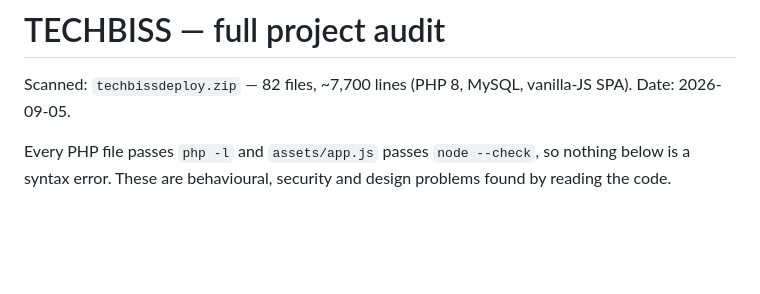
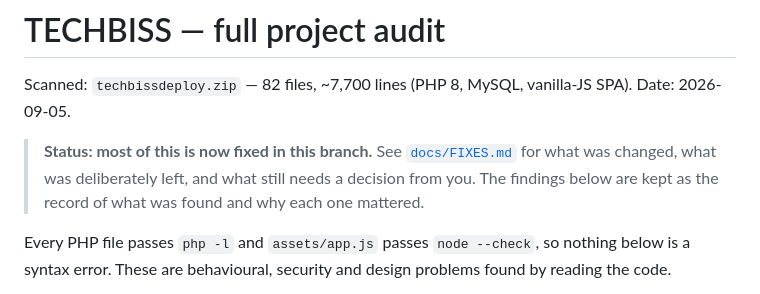
Before and after one commit to techbissnetwork-droid/Projectzone, a Markdown page: docs/AUDIT.md, the part around the change. GitHub-like rendering; blank space fills up the shorter version.

```diff
--- a/docs/AUDIT.md
+++ b/docs/AUDIT.md
@@ -2,6 +2,11 @@
 
 Scanned: `techbissdeploy.zip` — 82 files, ~7,700 lines (PHP 8, MySQL, vanilla-JS SPA).
 Date: 2026-09-05.
+
+> **Status: most of this is now fixed in this branch.** See
+> [`docs/FIXES.md`](FIXES.md) for what was changed, what was deliberately left,
+> and what still needs a decision from you. The findings below are kept as the
+> record of what was found and why each one mattered.
 
 Every PHP file passes `php -l` and `assets/app.js` passes `node --check`, so nothing
 below is a syntax error. These are behavioural, security and design problems found by
```
Also changed, not shown: docs/FIXES.md (added, +134 -0 lines).
